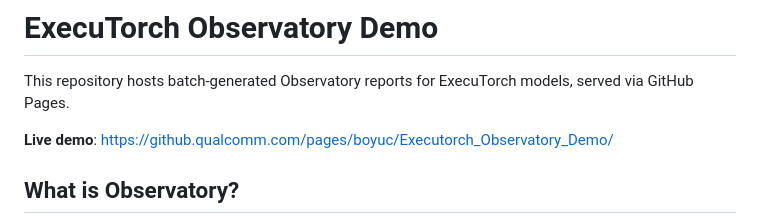
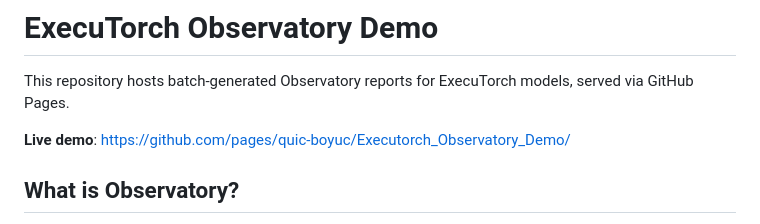
Before and after one commit to quic-boyuc/Executorch_Observatory_Demo, a Markdown page: README.md, the part around the change. GitHub-like rendering.

```diff
--- a/README.md
+++ b/README.md
@@ -2,7 +2,7 @@
 
 This repository hosts batch-generated Observatory reports for ExecuTorch models, served via GitHub Pages.
 
-**Live demo**: https://github.qualcomm.com/pages/boyuc/Executorch_Observatory_Demo/
+**Live demo**: https://github.com/pages/quic-boyuc/Executorch_Observatory_Demo/
 
 ## What is Observatory?
 
```
